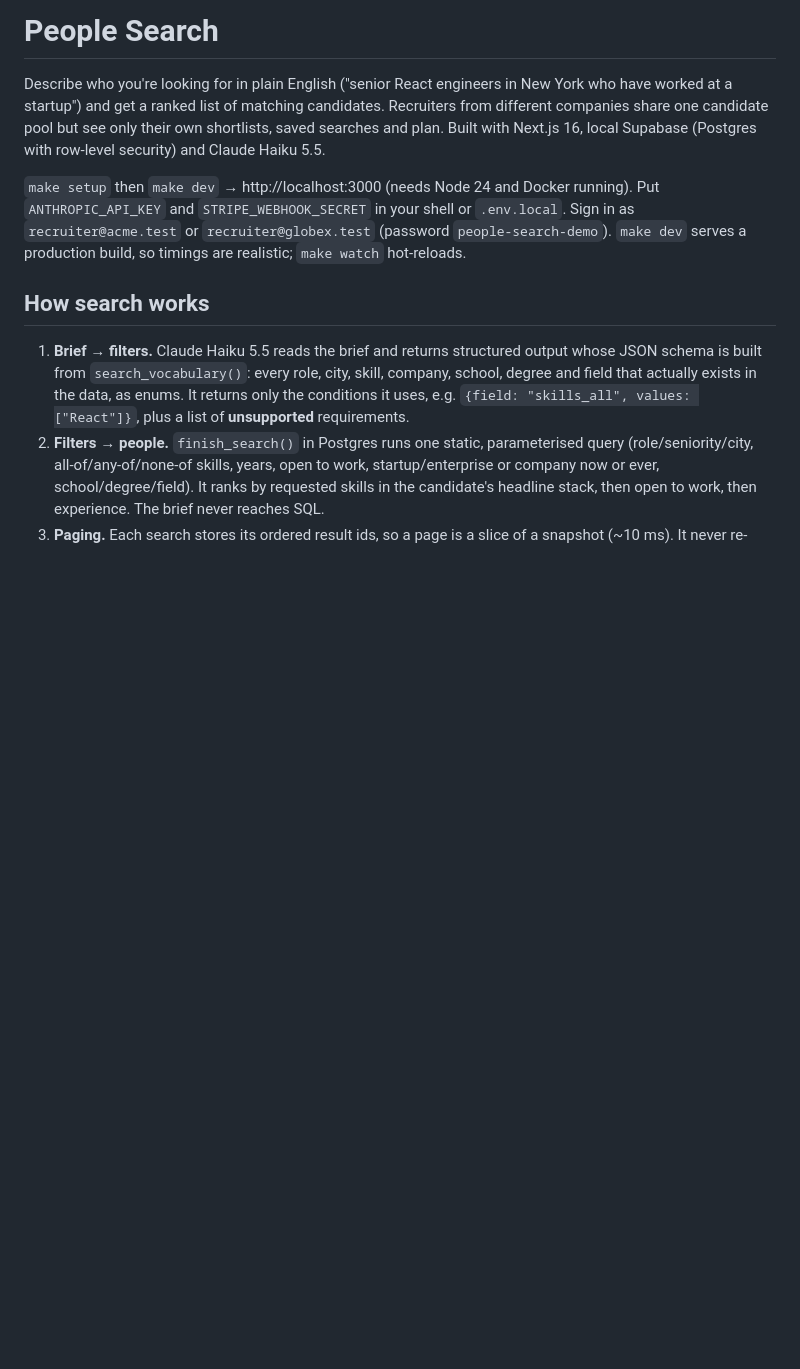
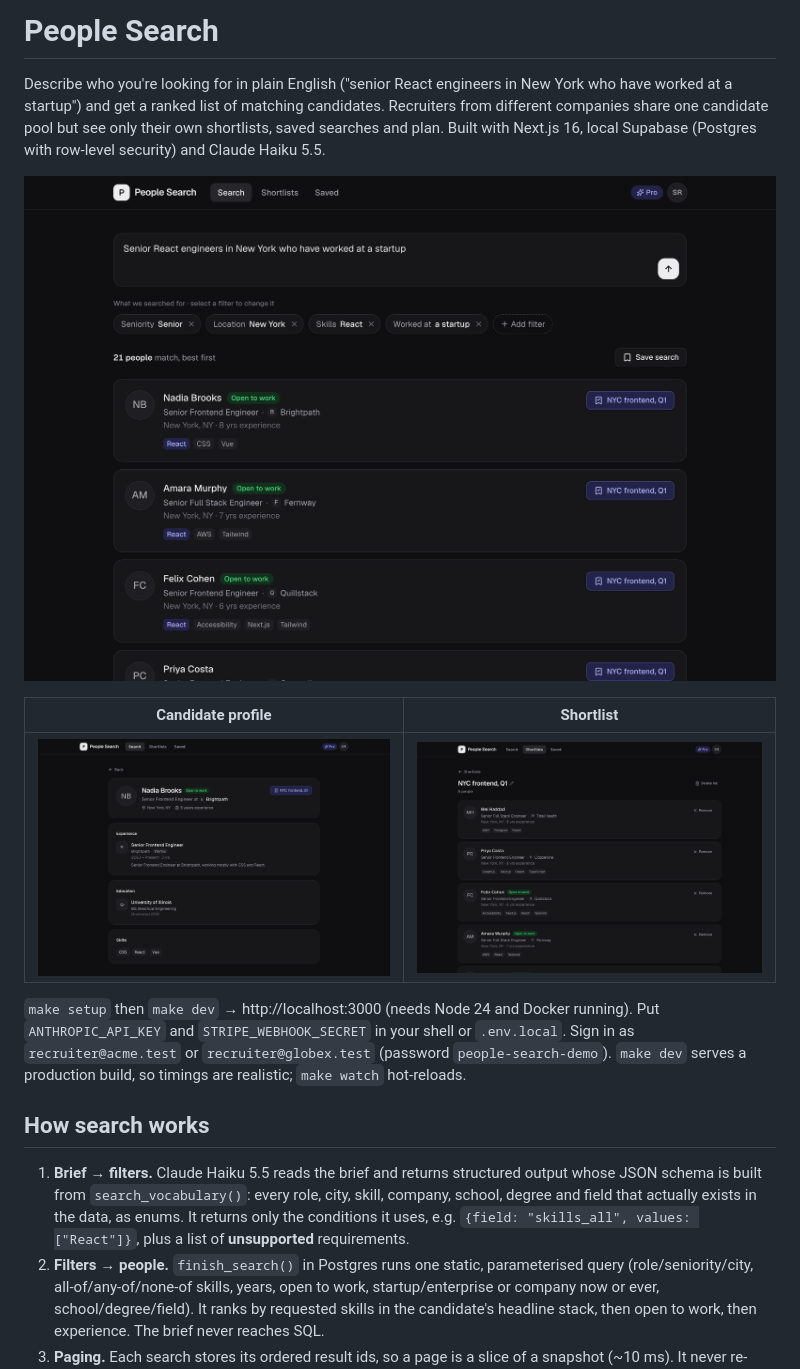
Before and after one commit to akshai0296/nl-people-search, a Markdown page: README.md, the part around the change. GitHub-like rendering; pictures changed too: docs/screenshots/candidate-profile.png (added), docs/screenshots/search-results.png (added), docs/screenshots/shortlist.png (added); blank space fills up the shorter version.

Commit message:
README: add screenshots

```diff
--- a/README.md
+++ b/README.md
@@ -1,6 +1,12 @@
 # People Search
 
 Describe who you're looking for in plain English ("senior React engineers in New York who have worked at a startup") and get a ranked list of matching candidates. Recruiters from different companies share one candidate pool but see only their own shortlists, saved searches and plan. Built with Next.js 16, local Supabase (Postgres with row-level security) and Claude Haiku 5.5.
+
+![Search results: the brief, the filters it became, and the ranked matches](docs/screenshots/search-results.png)
+
+| Candidate profile | Shortlist |
+|---|---|
+| ![Candidate profile](docs/screenshots/candidate-profile.png) | ![Shortlist](docs/screenshots/shortlist.png) |
 
 `make setup` then `make dev` → http://localhost:3000 (needs Node 24 and Docker running). Put `ANTHROPIC_API_KEY` and `STRIPE_WEBHOOK_SECRET` in your shell or `.env.local`. Sign in as `recruiter@acme.test` or `recruiter@globex.test` (password `people-search-demo`). `make dev` serves a production build, so timings are realistic; `make watch` hot-reloads.
 
```
